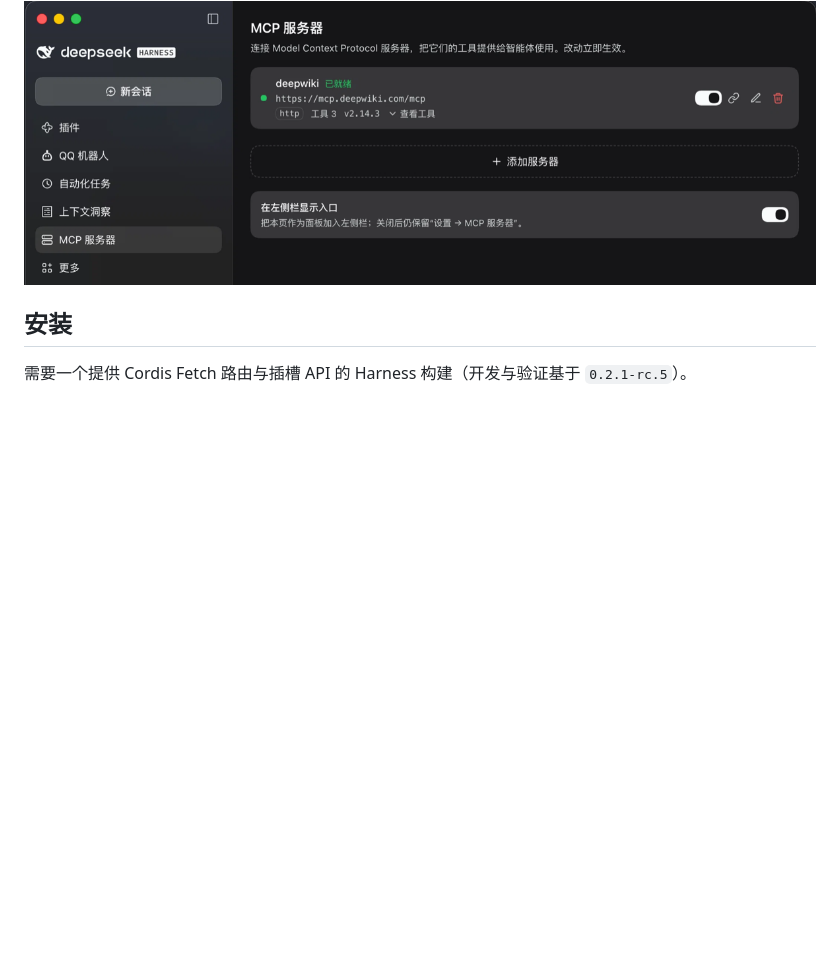
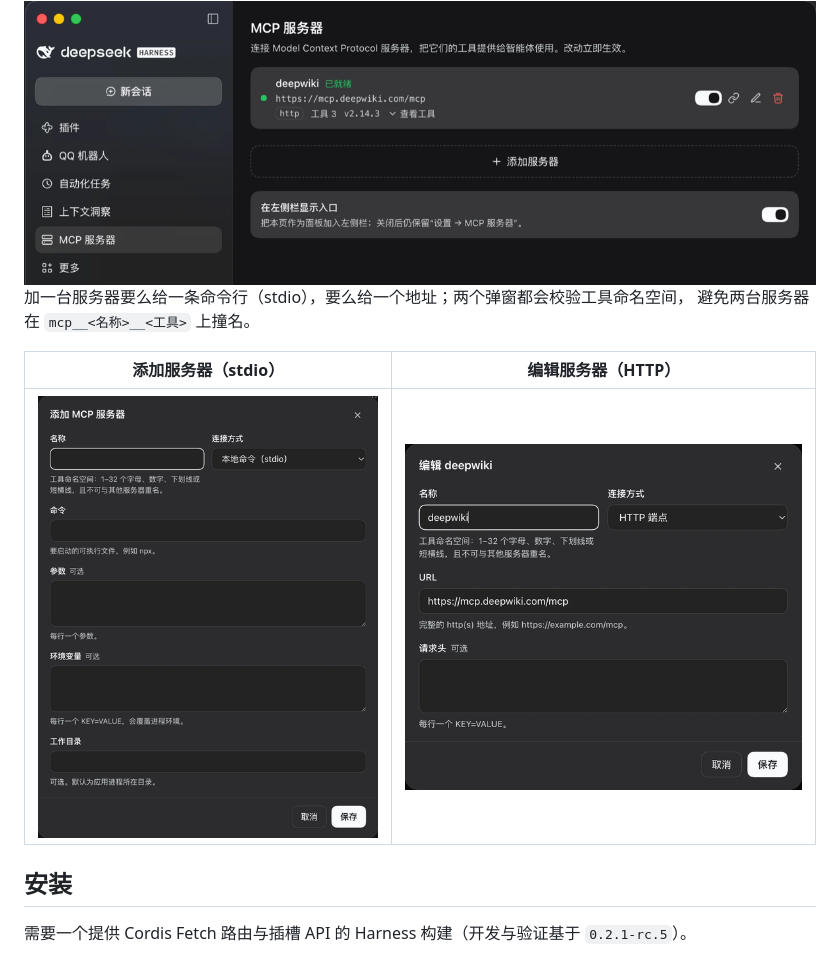
Before and after one commit to kuhufu/dsh-mcp-manager, a Markdown page: README.zh.md, the part around the change. Drawn GitHub-style; pictures changed too: docs/screenshots/dialog-http.png (added), docs/screenshots/dialog-stdio.png (added); blank space fills up the shorter version.

Commit message:
docs: add the add/edit dialog screenshots
Both READMEs now pair the stdio form with the HTTP form, showing that either
transport is one dialog away.

```diff
--- a/README.zh.md
+++ b/README.zh.md
@@ -34,6 +34,13 @@
 同一个页面从左栏打开——左栏图标是本插件自己的，两处渲染完全一致。
 
 <img src="docs/screenshots/rail-panel.png" width="880" alt="左侧栏面板里的 MCP 服务器页面">
+
+加一台服务器要么给一条命令行（stdio），要么给一个地址；两个弹窗都会校验工具命名空间，
+避免两台服务器在 `mcp__<名称>__<工具>` 上撞名。
+
+| 添加服务器（stdio） | 编辑服务器（HTTP） |
+| --- | --- |
+| <img src="docs/screenshots/dialog-stdio.png" width="360" alt="添加 MCP 服务器弹窗（stdio 字段）"> | <img src="docs/screenshots/dialog-http.png" width="420" alt="编辑 MCP 服务器弹窗（URL 与请求头）"> |
 
 
 ## 安装
```
Also changed, not shown: README.md (+7 -0 lines).
